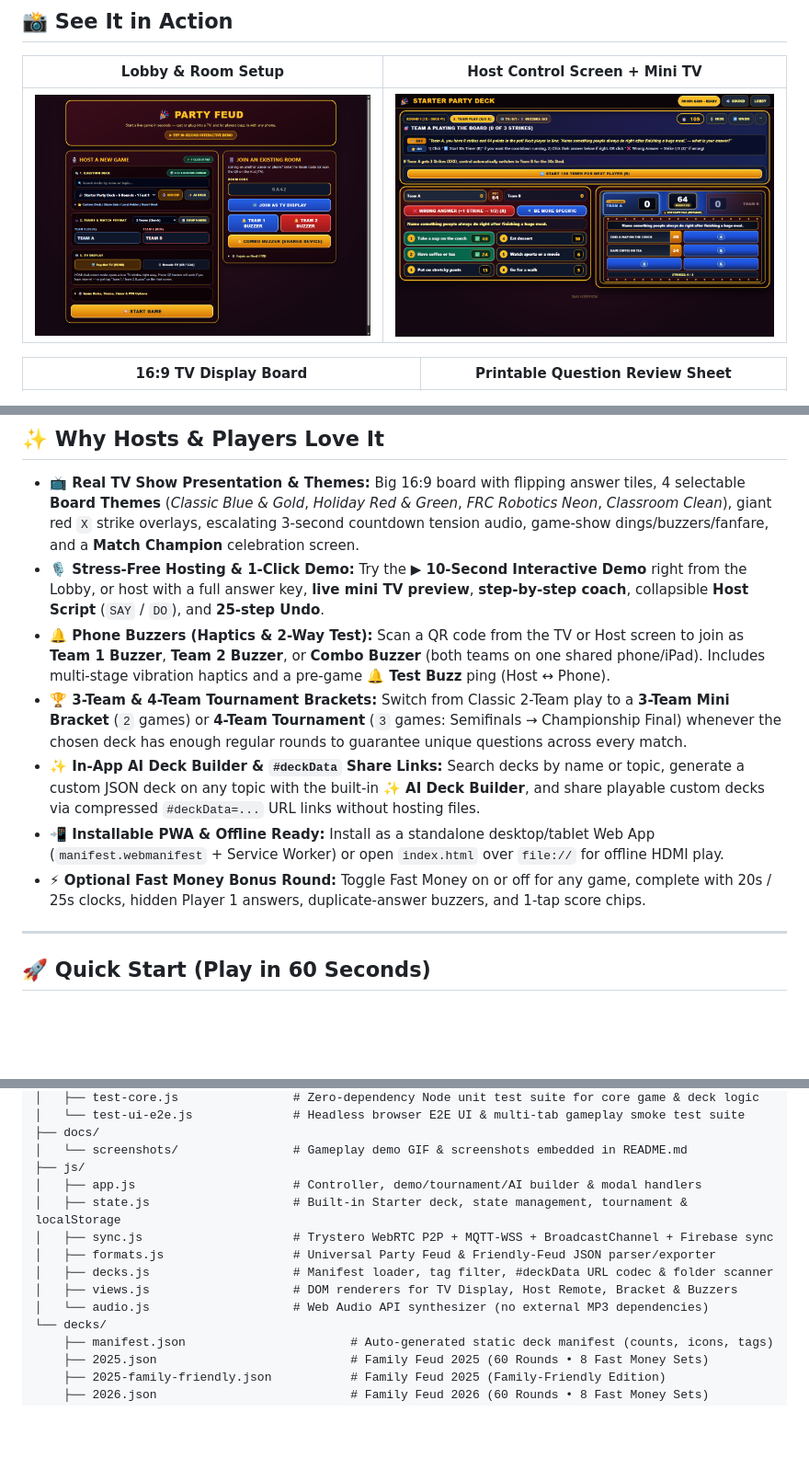
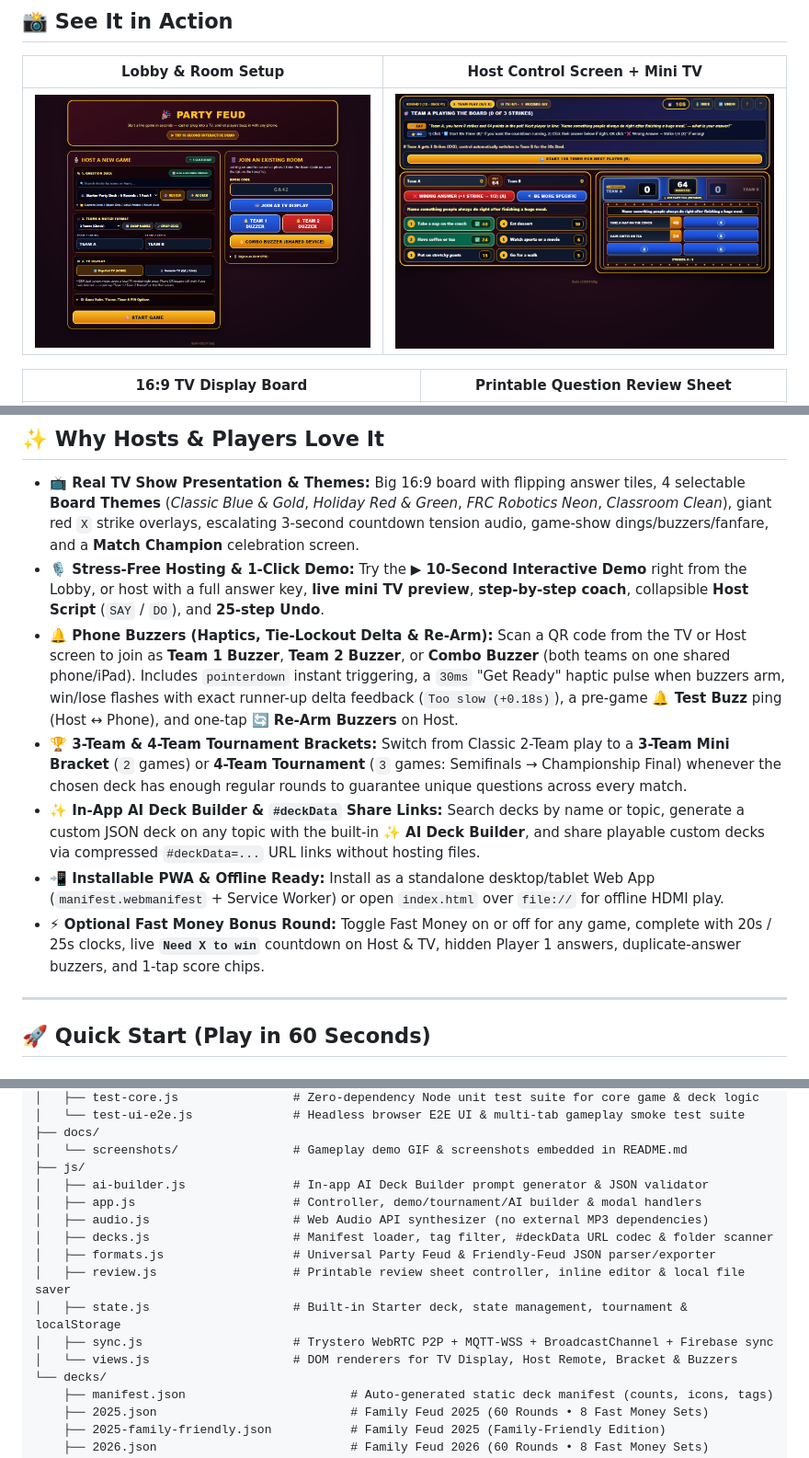
Before and after one commit to BrownGenius/feud, a Markdown page: README.md, 3 parts joined by grey strips. Shown at 92% size. Rendered like a GitHub page; pictures changed too: docs/screenshots/host-remote.png, docs/screenshots/lobby.png; folded sections open; blank space fills up the shorter version.

```diff
--- a/README.md
+++ b/README.md
@@ -77,11 +77,11 @@ Launch straight into any bundled question deck with one click — or open the pr
 
 * **📺 Real TV Show Presentation & Themes:** Big 16:9 board with flipping answer tiles, 4 selectable **Board Themes** (*Classic Blue & Gold*, *Holiday Red & Green*, *FRC Robotics Neon*, *Classroom Clean*), giant red `X` strike overlays, escalating 3-second countdown tension audio, game-show dings/buzzers/fanfare, and a **Match Champion** celebration screen.
 * **🎙️ Stress-Free Hosting & 1-Click Demo:** Try the **▶ 10-Second Interactive Demo** right from the Lobby, or host with a full answer key, **live mini TV preview**, **step-by-step coach**, collapsible **Host Script** (`SAY` / `DO`), and **25-step Undo**.
-* **🔔 Phone Buzzers (Haptics & 2-Way Test):** Scan a QR code from the TV or Host screen to join as **Team 1 Buzzer**, **Team 2 Buzzer**, or **Combo Buzzer** (both teams on one shared phone/iPad). Includes multi-stage vibration haptics and a pre-game **🔔 Test Buzz** ping (Host ↔ Phone).
+* **🔔 Phone Buzzers (Haptics, Tie-Lockout Delta & Re-Arm):** Scan a QR code from the TV or Host screen to join as **Team 1 Buzzer**, **Team 2 Buzzer**, or **Combo Buzzer** (both teams on one shared phone/iPad). Includes `pointerdown` instant triggering, a `30ms` "Get Ready" haptic pulse when buzzers arm, win/lose flashes with exact runner-up delta feedback (`Too slow (+0.18s)`), a pre-game **🔔 Test Buzz** ping (Host ↔ Phone), and one-tap **🔄 Re-Arm Buzzers** on Host.
 * **🏆 3-Team & 4-Team Tournament Brackets:** Switch from Classic 2-Team play to a **3-Team Mini Bracket** (`2` games) or **4-Team Tournament** (`3` games: Semifinals → Championship Final) whenever the chosen deck has enough regular rounds to guarantee unique questions across every match.
 * **✨ In-App AI Deck Builder & `#deckData` Share Links:** Search decks by name or topic, generate a custom JSON deck on any topic with the built-in **✨ AI Deck Builder**, and share playable custom decks via compressed `#deckData=...` URL links without hosting files.
 * **📲 Installable PWA & Offline Ready:** Install as a standalone desktop/tablet Web App (`manifest.webmanifest` + Service Worker) or open `index.html` over `file://` for offline HDMI play.
-* **⚡ Optional Fast Money Bonus Round:** Toggle Fast Money on or off for any game, complete with 20s / 25s clocks, hidden Player 1 answers, duplicate-answer buzzers, and 1-tap score chips.
+* **⚡ Optional Fast Money Bonus Round:** Toggle Fast Money on or off for any game, complete with 20s / 25s clocks, live **`Need X to win`** countdown on Host & TV, hidden Player 1 answers, duplicate-answer buzzers, and 1-tap score chips.
 
 ---
 
@@ -319,13 +319,15 @@ feud/
 ├── docs/
 │   └── screenshots/                # Gameplay demo GIF & screenshots embedded in README.md
 ├── js/
+│   ├── ai-builder.js               # In-app AI Deck Builder prompt generator & JSON validator
 │   ├── app.js                      # Controller, demo/tournament/AI builder & modal handlers
+│   ├── audio.js                    # Web Audio API synthesizer (no external MP3 dependencies)
+│   ├── decks.js                    # Manifest loader, tag filter, #deckData URL codec & folder scanner
+│   ├── formats.js                  # Universal Party Feud & Friendly-Feud JSON parser/exporter
+│   ├── review.js                   # Printable review sheet controller, inline editor & local file saver
 │   ├── state.js                    # Built-in Starter deck, state management, tournament & localStorage
 │   ├── sync.js                     # Trystero WebRTC P2P + MQTT-WSS + BroadcastChannel + Firebase sync
-│   ├── formats.js                  # Universal Party Feud & Friendly-Feud JSON parser/exporter
-│   ├── decks.js                    # Manifest loader, tag filter, #deckData URL codec & folder scanner
-│   ├── views.js                    # DOM renderers for TV Display, Host Remote, Bracket & Buzzers
-│   └── audio.js                    # Web Audio API synthesizer (no external MP3 dependencies)
+│   └── views.js                    # DOM renderers for TV Display, Host Remote, Bracket & Buzzers
 └── decks/
     ├── manifest.json                       # Auto-generated static deck manifest (counts, icons, tags)
     ├── 2025.json                           # Family Feud 2025 (60 Rounds • 8 Fast Money Sets)
```
Also changed, not shown: other parts of README.md (+3 -3 lines), .agents/rules/e2e-tests.md (added, +4 -0 lines), .agents/rules/readme-sync.md (added, +3 -0 lines), .agents/rules/screenshots.md (added, +5 -0 lines), AGENT.md (+4 -1 lines), 8 other files.
